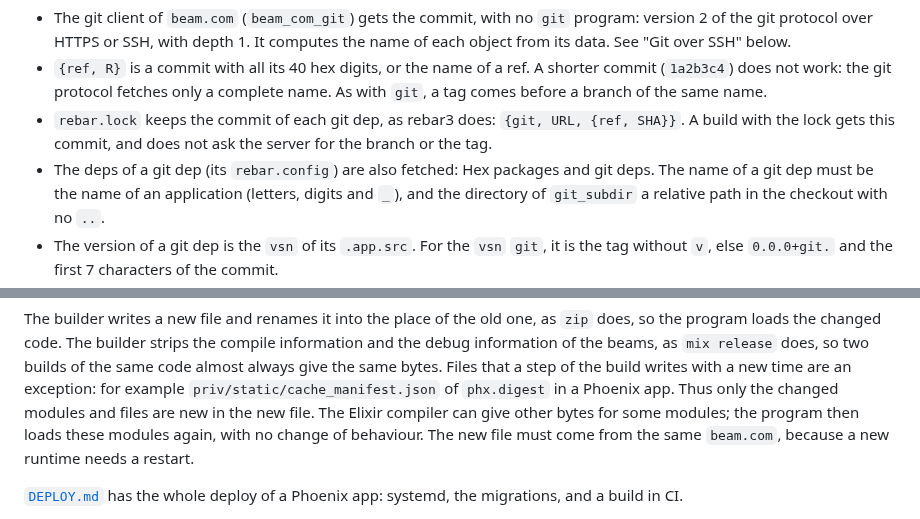
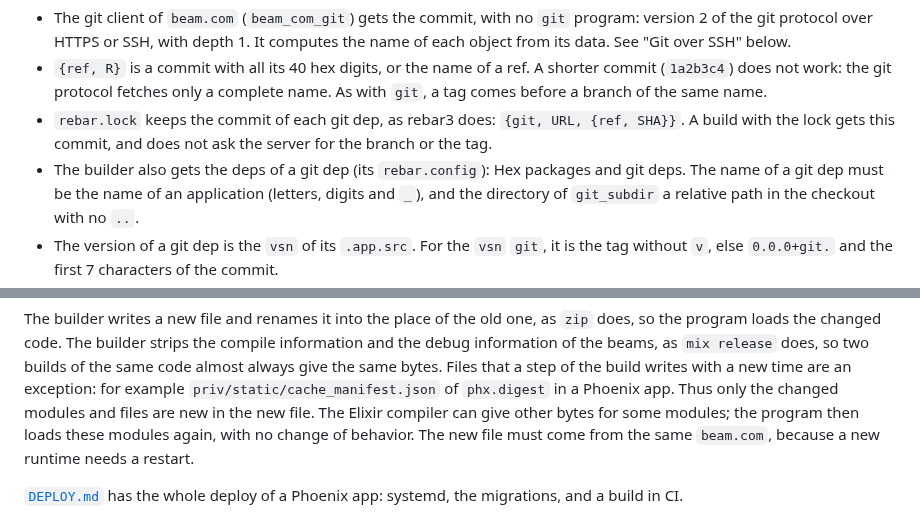
Before and after one commit to sntran/BEAM.com, a Markdown page: docs/PROGRAMS.md, 2 parts joined by grey strips. GitHub-like rendering.

Commit message:
Docs: two texts of PROGRAMS.md that the language rule does not permit

```diff
--- a/docs/PROGRAMS.md
+++ b/docs/PROGRAMS.md
@@ -172,7 +172,7 @@ A dep of `rebar.config` can also come from a git repository of an
 - `rebar.lock` keeps the commit of each git dep, as rebar3 does:
   `{git, URL, {ref, SHA}}`. A build with the lock gets this commit, and
   does not ask the server for the branch or the tag.
-- The deps of a git dep (its `rebar.config`) are also fetched: Hex
+- The builder also gets the deps of a git dep (its `rebar.config`): Hex
   packages and git deps. The name of a git dep must be the name of an
   application (letters, digits and `_`), and the directory of
   `git_subdir` a relative path in the checkout with no `..`.
@@ -473,7 +473,7 @@ the same bytes. Files that a step of the build writes with a new time
 are an exception: for example `priv/static/cache_manifest.json` of
 `phx.digest` in a Phoenix app. Thus only the changed modules and files are new in the
 new file. The Elixir compiler can give other bytes for some modules; the
-program then loads these modules again, with no change of behaviour.
+program then loads these modules again, with no change of behavior.
 The new file must come from the same `beam.com`, because a new runtime
 needs a restart.
 
```
